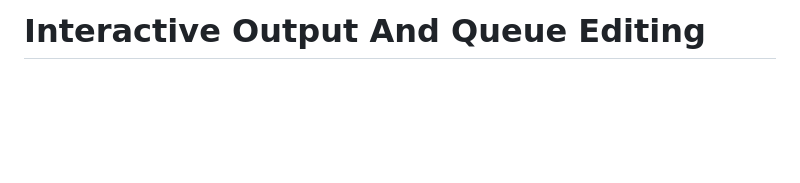
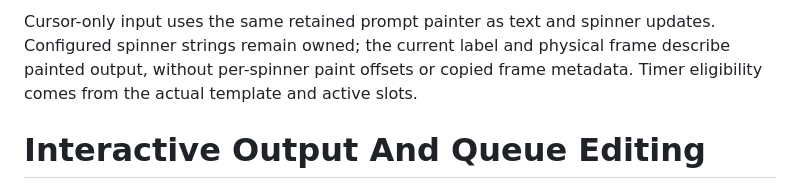
Before and after one commit to snajpa/snajpagent, a Markdown page: design/interactive-io.md, the part around the change. Rendered like a GitHub page; blank space fills up the shorter version.

Commit message:
Document shared config validation and retained cursor rendering

```diff
--- a/design/interactive-io.md
+++ b/design/interactive-io.md
@@ -1,4 +1,9 @@
 <!-- SPDX-License-Identifier: GPL-2.0-only -->
+
+Cursor-only input uses the same retained prompt painter as text and spinner
+updates. Configured spinner strings remain owned; the current label and physical
+frame describe painted output, without per-spinner paint offsets or copied frame
+metadata. Timer eligibility comes from the actual template and active slots.
 
 # Interactive Output And Queue Editing
 
```
Also changed, not shown: CHANGELOG.md (+5 -0 lines).
